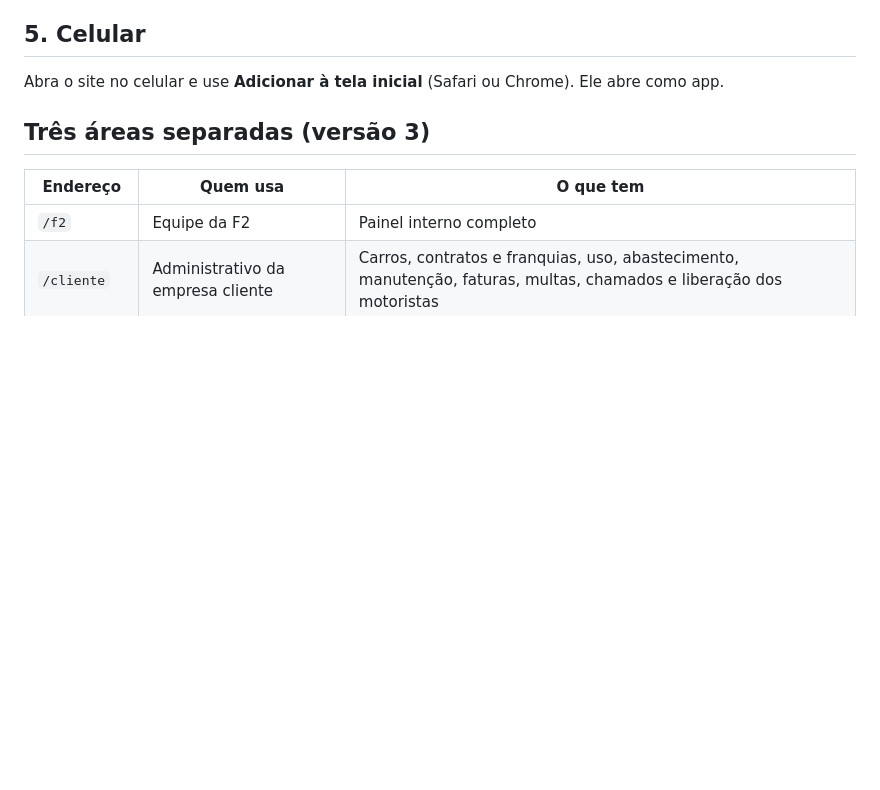
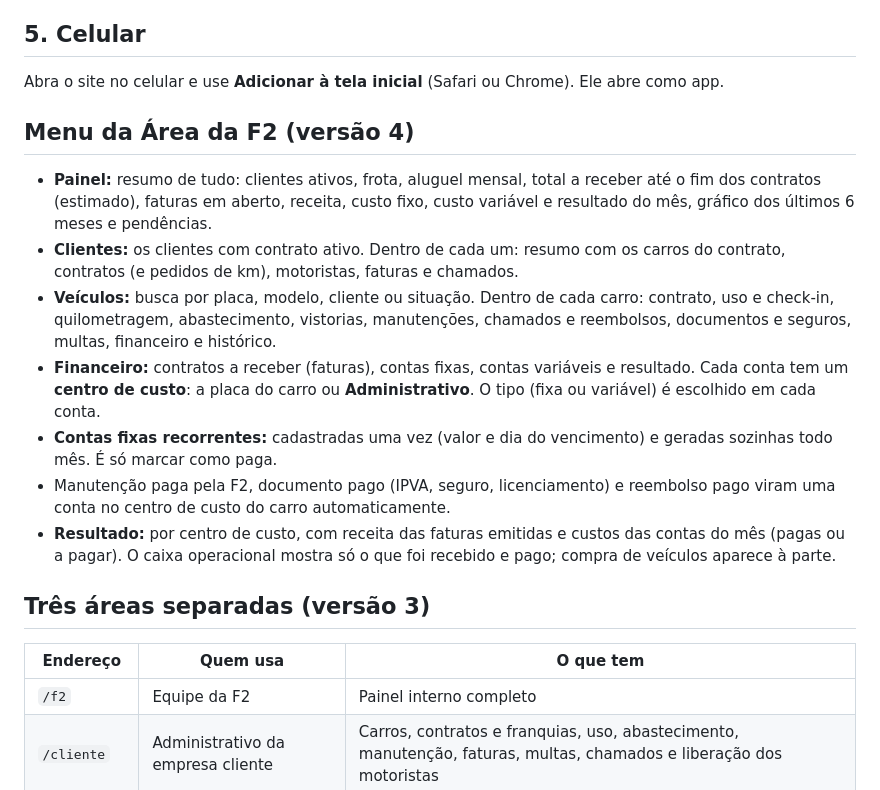
Before and after one commit to f2connect/fcouto, a Markdown page: LEIA-ME.md, the part around the change. Rendered like a GitHub page; blank space fills up the shorter version.

```diff
--- a/LEIA-ME.md
+++ b/LEIA-ME.md
@@ -53,6 +53,16 @@ Sem isso, os links de confirmação e de "Esqueci minha senha" não voltam para
 
 Abra o site no celular e use **Adicionar à tela inicial** (Safari ou Chrome). Ele abre como app.
 
+## Menu da Área da F2 (versão 4)
+
+- **Painel:** resumo de tudo: clientes ativos, frota, aluguel mensal, total a receber até o fim dos contratos (estimado), faturas em aberto, receita, custo fixo, custo variável e resultado do mês, gráfico dos últimos 6 meses e pendências.
+- **Clientes:** os clientes com contrato ativo. Dentro de cada um: resumo com os carros do contrato, contratos (e pedidos de km), motoristas, faturas e chamados.
+- **Veículos:** busca por placa, modelo, cliente ou situação. Dentro de cada carro: contrato, uso e check-in, quilometragem, abastecimento, vistorias, manutenções, chamados e reembolsos, documentos e seguros, multas, financeiro e histórico.
+- **Financeiro:** contratos a receber (faturas), contas fixas, contas variáveis e resultado. Cada conta tem um **centro de custo**: a placa do carro ou **Administrativo**. O tipo (fixa ou variável) é escolhido em cada conta.
+- **Contas fixas recorrentes:** cadastradas uma vez (valor e dia do vencimento) e geradas sozinhas todo mês. É só marcar como paga.
+- Manutenção paga pela F2, documento pago (IPVA, seguro, licenciamento) e reembolso pago viram uma conta no centro de custo do carro automaticamente.
+- **Resultado:** por centro de custo, com receita das faturas emitidas e custos das contas do mês (pagas ou a pagar). O caixa operacional mostra só o que foi recebido e pago; compra de veículos aparece à parte.
+
 ## Três áreas separadas (versão 3)
 
 | Endereço | Quem usa | O que tem |
```
